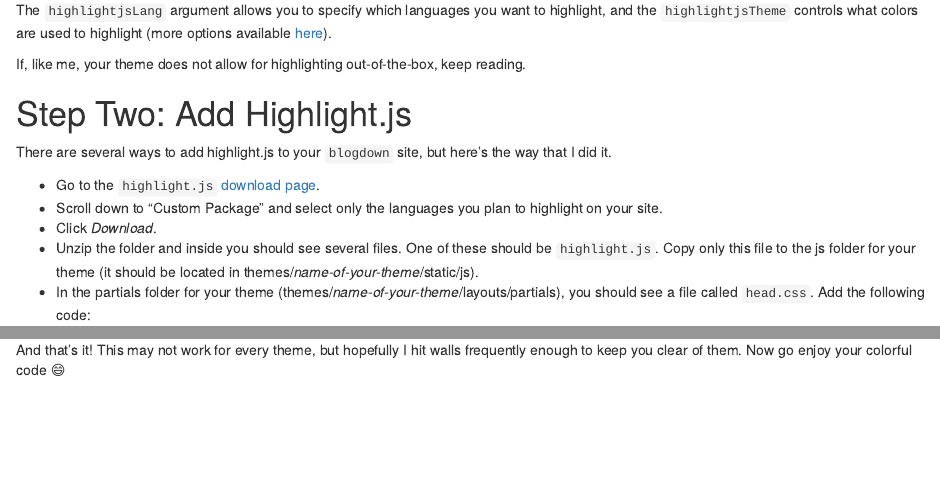
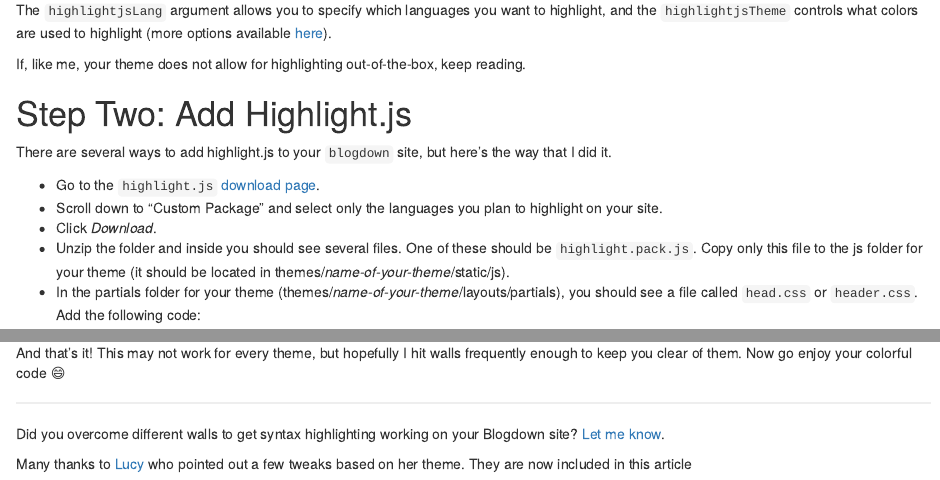
Before and after one commit to ProQuestionAsker/websiteSource, an R Markdown document (content/blog/2017-11-15-syntax-highlighting.Rmd): the page in a window 1100 px wide, from 2540 px down, and a second part further down, joined at a grey line. Rendered offline with R 4.5, knitr and Pandoc, with nearby package versions; drawn as R Markdown's standard HTML page in place of the format the file asks for.

Commit message:
Adding Lucy's updates

````diff
--- a/content/blog/2017-11-15-syntax-highlighting.Rmd
+++ b/content/blog/2017-11-15-syntax-highlighting.Rmd
@@ -7,7 +7,7 @@ categories: []
 tags: ['R', 'tips', 'blogdown']
 showonlyimage: true
 draft: false
-image: "blog/img/mainImages/2017-11-15-syntax-highlighting.png"
+image: "blog/img/mainImages/2017-11-15_syntax-highlighting.png"
 weight: 1
 type: "post"
 description: "Enabling syntax highlighting in blogdown posts"
@@ -81,8 +81,8 @@ There are several ways to add highlight.js to your `blogdown` site, but here's t
 * Go to the `highlight.js` [download page](https://highlightjs.org/download/).
 * Scroll down to "Custom Package" and select only the languages you plan to highlight on your site.
 * Click *Download*.
-* Unzip the folder and inside you should see several files. One of these should be `highlight.js`. Copy only this file to the js folder for your theme (it should be located in themes/*name-of-your-theme*/static/js).
-* In the partials folder for your theme (themes/*name-of-your-theme*/layouts/partials), you should see a file called `head.css`. Add the following code:
+* Unzip the folder and inside you should see several files. One of these should be `highlight.pack.js`. Copy only this file to the js folder for your theme (it should be located in themes/*name-of-your-theme*/static/js).
+* In the partials folder for your theme (themes/*name-of-your-theme*/layouts/partials), you should see a file called `head.css` or `header.css`. Add the following code:
 
 ```html
 <link rel="stylesheet" href="{{"css/github-gist.css" | absURL}}" rel="stylesheet" id="theme-stylesheet">
@@ -176,3 +176,9 @@ just remove the call to the minified version and save
 * Serve your site using `blogdown::serve_site()`
 
 And that's it! This may not work for every theme, but hopefully I hit walls frequently enough to keep you clear of them. Now go enjoy your colorful code 😄
+
+---
+
+Did you overcome different walls to get syntax highlighting working on your Blogdown site? [Let me know](https://twitter.com/proquesasker).
+
+Many thanks to [Lucy](https://twitter.com/LucyStats/status/931568551927967744) who pointed out a few tweaks based on her theme. They are now included in this article ☝🏻
````
Also changed, not shown: content/blog/2017-11-15-syntax-highlighting.html.
